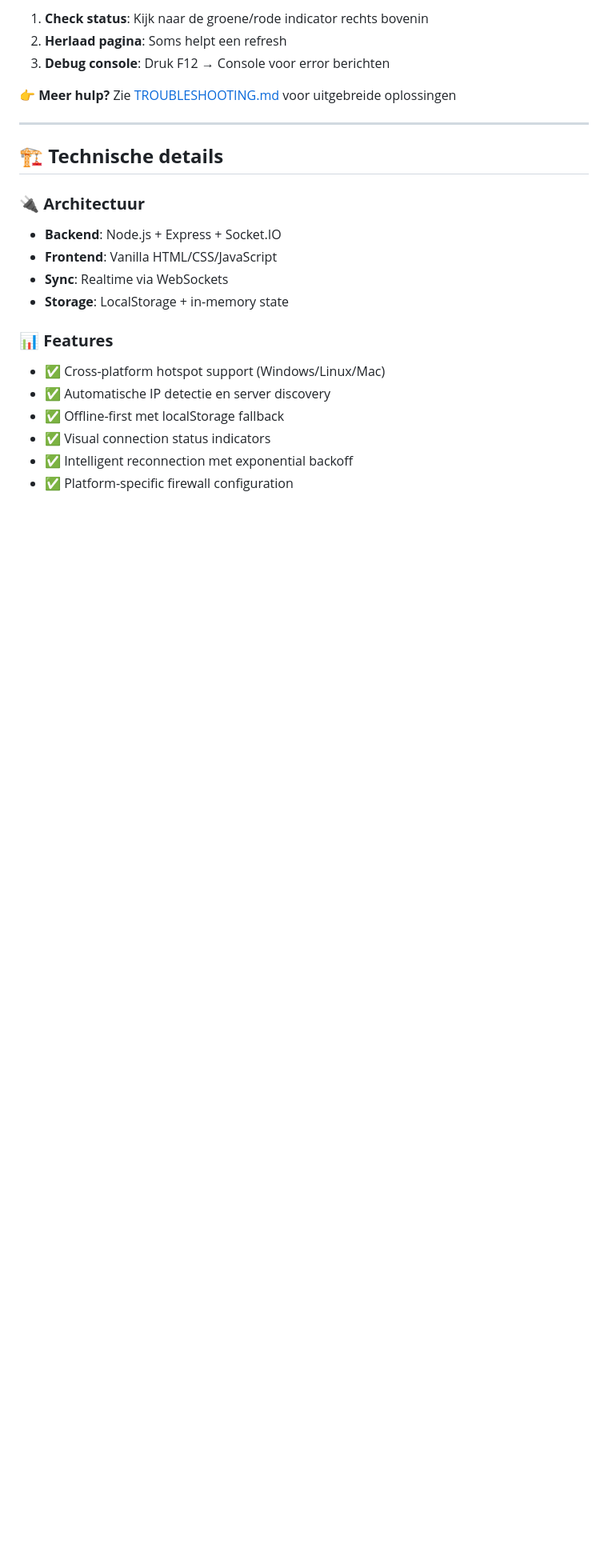
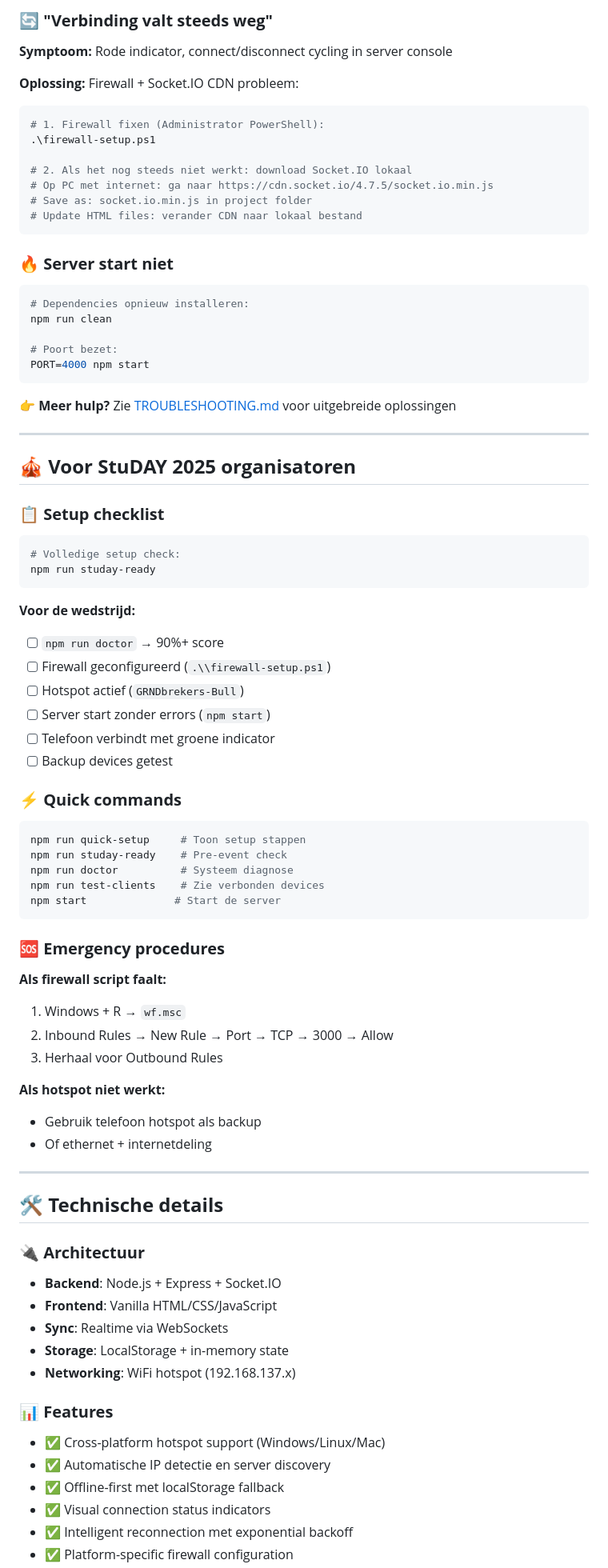
Before and after one commit to SergeHanssens/grndbrekers-bull-studay2025, a Markdown page: README.md, the part around one of its changes. Shown at 80% size. Rendered like a GitHub page; blank space fills up the shorter version.

````diff
--- a/README.md
+++ b/README.md
@@ -137,19 +139,82 @@ Dit script controleert automatisch:
 
-1. **Check status**: Kijk naar de groene/rode indicator rechts bovenin
-2. **Herlaad pagina**: Soms helpt een refresh
-3. **Debug console**: Druk F12 → Console voor error berichten
+### 🔄 **"Verbinding valt steeds weg"**
+
+**Symptoom:** Rode indicator, connect/disconnect cycling in server console
+
+**Oplossing:** Firewall + Socket.IO CDN probleem:
+
+```bash
+# 1. Firewall fixen (Administrator PowerShell):
+.\firewall-setup.ps1
+
+# 2. Als het nog steeds niet werkt: download Socket.IO lokaal
+# Op PC met internet: ga naar https://cdn.socket.io/4.7.5/socket.io.min.js
+# Save as: socket.io.min.js in project folder
+# Update HTML files: verander CDN naar lokaal bestand
+```
+
+### 🔥 **Server start niet**
+
+```bash
+# Dependencies opnieuw installeren:
+npm run clean
+
+# Poort bezet:
+PORT=4000 npm start
+```
 
 👉 **Meer hulp?** Zie [TROUBLESHOOTING.md](TROUBLESHOOTING.md) voor uitgebreide oplossingen
 
 ---
 
-## 🏗️ **Technische details**
+## 🎪 **Voor StuDAY 2025 organisatoren**
+
+### 📋 **Setup checklist**
+
+```bash
+# Volledige setup check:
+npm run studay-ready
+```
+
+**Voor de wedstrijd:**
+- [ ] `npm run doctor` → 90%+ score
+- [ ] Firewall geconfigureerd (`.\\firewall-setup.ps1`)
+- [ ] Hotspot actief (`GRNDbrekers-Bull`)
+- [ ] Server start zonder errors (`npm start`)
+- [ ] Telefoon verbindt met groene indicator
+- [ ] Backup devices getest
+
+### ⚡ **Quick commands**
+
+```bash
+npm run quick-setup     # Toon setup stappen
+npm run studay-ready    # Pre-event check
+npm run doctor          # Systeem diagnose
+npm run test-clients    # Zie verbonden devices
+npm start              # Start de server
+```
+
+### 🆘 **Emergency procedures**
+
+**Als firewall script faalt:**
+1. Windows + R → `wf.msc`
+2. Inbound Rules → New Rule → Port → TCP → 3000 → Allow
+3. Herhaal voor Outbound Rules
+
+**Als hotspot niet werkt:**
+- Gebruik telefoon hotspot als backup
+- Of ethernet + internetdeling
+
+---
+
+## 🛠️ **Technische details**
 
 ### 🔌 **Architectuur**
 - **Backend**: Node.js + Express + Socket.IO
 - **Frontend**: Vanilla HTML/CSS/JavaScript
 - **Sync**: Realtime via WebSockets
 - **Storage**: LocalStorage + in-memory state
+- **Networking**: WiFi hotspot (192.168.137.x)
 
 ### 📊 **Features**
 - ✅ Cross-platform hotspot support (Windows/Linux/Mac)
````
Also changed, not shown: other parts of README.md (+113 -104 lines).
